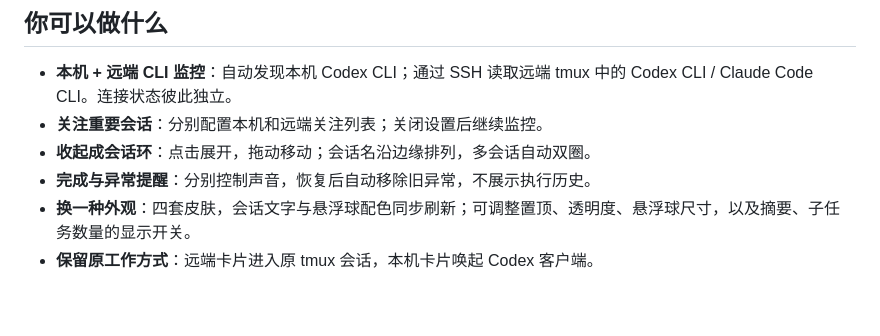
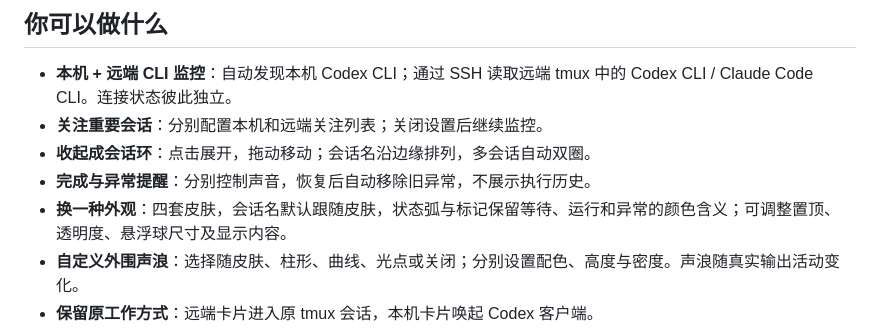
Before and after one commit to Arkaida/agent-orbit, a Markdown page: README.md, the part around one of its changes. GitHub-like rendering; blank space fills up the shorter version.

```diff
--- a/README.md
+++ b/README.md
@@ -43,7 +43,8 @@ Monitor **Codex CLI and Claude Code CLI sessions** from a compact always-on-top
 - **关注重要会话**：分别配置本机和远端关注列表；关闭设置后继续监控。
 - **收起成会话环**：点击展开，拖动移动；会话名沿边缘排列，多会话自动双圈。
 - **完成与异常提醒**：分别控制声音，恢复后自动移除旧异常，不展示执行历史。
-- **换一种外观**：四套皮肤，会话文字与悬浮球配色同步刷新；可调整置顶、透明度、悬浮球尺寸，以及摘要、子任务数量的显示开关。
+- **换一种外观**：四套皮肤，会话名默认跟随皮肤，状态弧与标记保留等待、运行和异常的颜色含义；可调整置顶、透明度、悬浮球尺寸及显示内容。
+- **自定义外围声浪**：选择随皮肤、柱形、曲线、光点或关闭；分别设置配色、高度与密度。声浪随真实输出活动变化。
 - **保留原工作方式**：远端卡片进入原 tmux 会话，本机卡片唤起 Codex 客户端。
 
 <img src="docs/media/themes.png" width="100%" alt="Neon, Aurora, Graphite and Daylight themes">
```
Also changed, not shown: other parts of README.md (+2 -0 lines), docs/STATUS.md (+11 -0 lines), docs/USAGE.zh-CN.md (+20 -4 lines), docs/media/demo-poster.png, docs/media/hero.png, docs/media/wave-styles.png (added), 9 other files.
